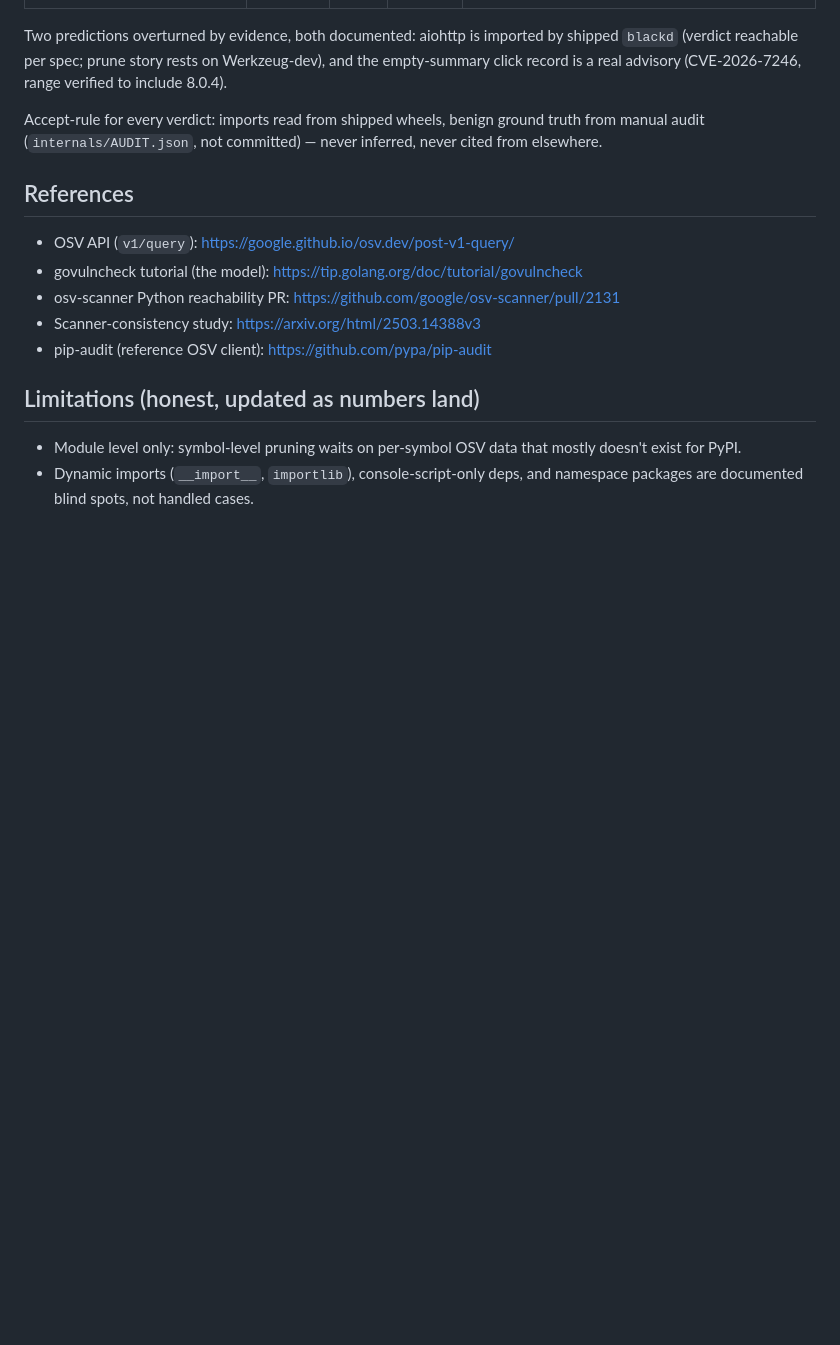
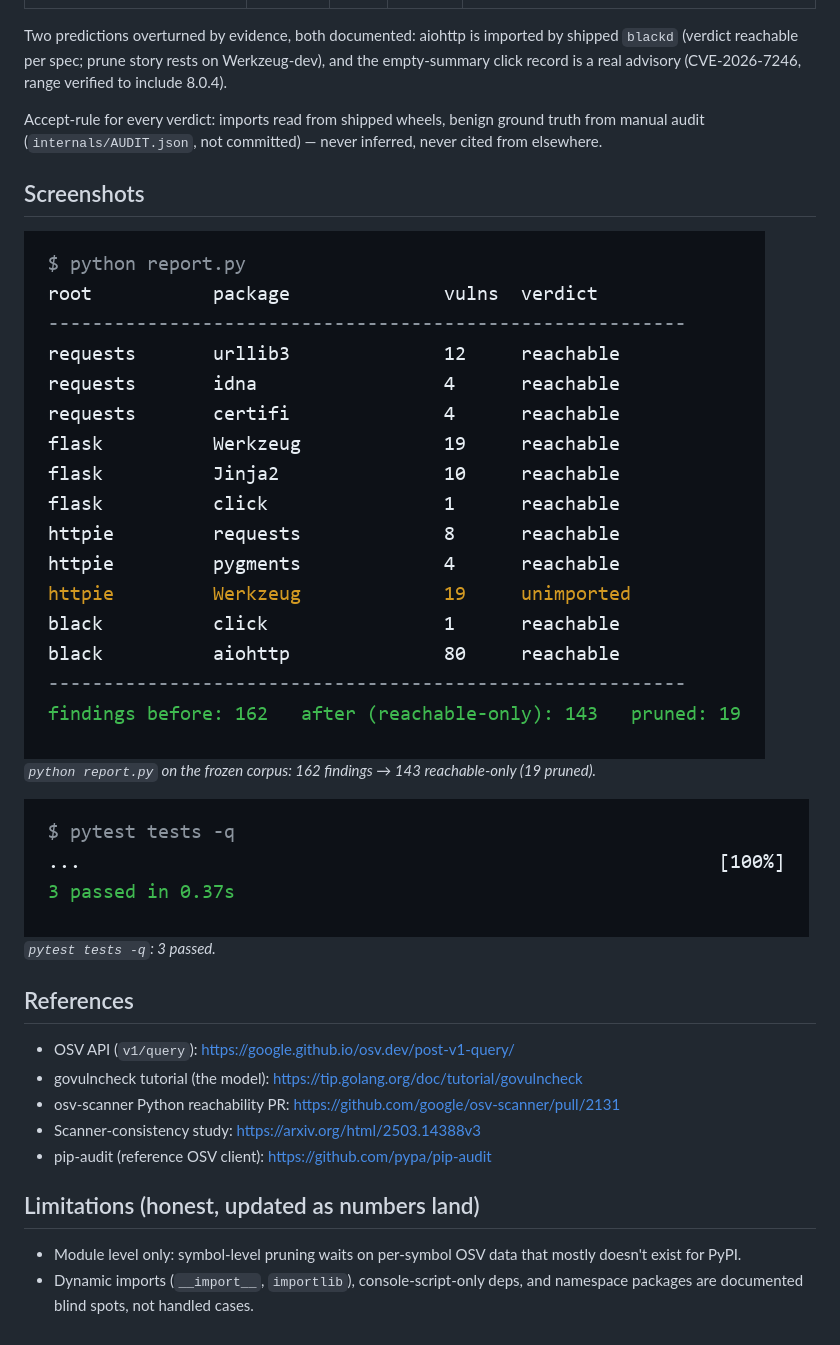
Before and after one commit to AshayK003/sbom-prune, a Markdown page: README.md, the part around the change. Rendered like a GitHub page; pictures changed too: docs/report-output.png (added), docs/tests-output.png (added); blank space fills up the shorter version.

Commit message:
Docs: add report + tests screenshots to README

```diff
--- a/README.md
+++ b/README.md
@@ -57,6 +57,14 @@ Accept-rule for every verdict: imports read from shipped wheels, benign
 ground truth from manual audit (`internals/AUDIT.json`, not committed) —
 never inferred, never cited from elsewhere.
 
+## Screenshots
+
+![python report.py output](docs/report-output.png)
+*`python report.py` on the frozen corpus: 162 findings → 143 reachable-only (19 pruned).*
+
+![pytest tests -q output](docs/tests-output.png)
+*`pytest tests -q`: 3 passed.*
+
 ## References
 
 - OSV API (`v1/query`): https://google.github.io/osv.dev/post-v1-query/
```
